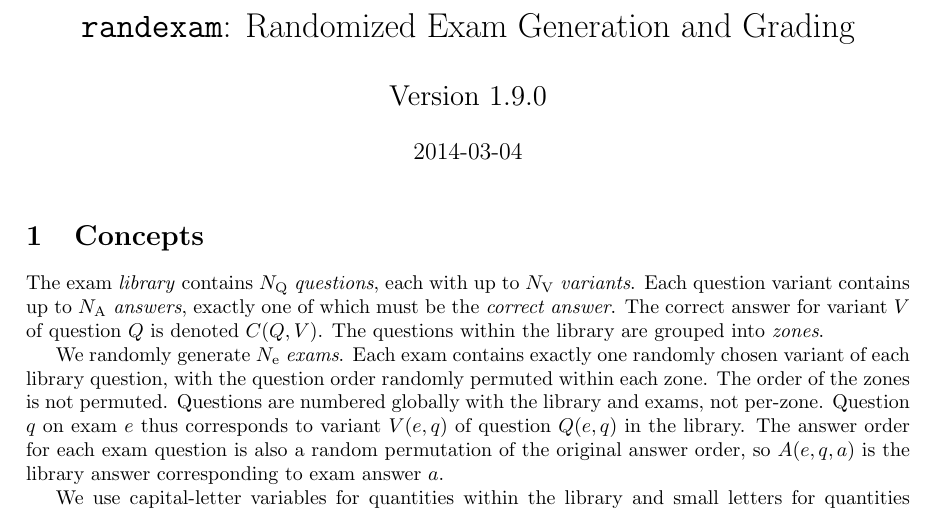
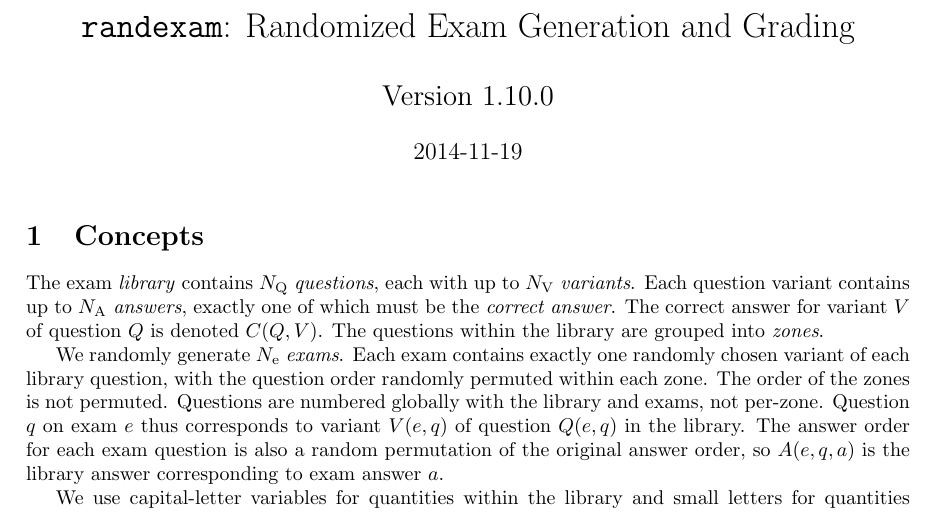
Before and after one commit to mwest1066/randexam, a LaTeX problem sheet (randexam-dev-manual.tex): part of page 1 of 11, cut so that both start at the same text. Compiled offline with pdfLaTeX.

Commit message:
bump version number to 1.10.0

```diff
--- a/randexam-dev-manual.tex
+++ b/randexam-dev-manual.tex
@@ -8,8 +8,8 @@
 
 \begin{document}
 
-\title{\texttt{randexam}: Randomized Exam Generation and Grading\\[1em] \Large Version 1.9.0}
-\date{\vspace*{-2em}2014-03-04}
+\title{\texttt{randexam}: Randomized Exam Generation and Grading\\[1em] \Large Version 1.10.0}
+\date{\vspace*{-2em}2014-11-19}
 \maketitle
 
 \section{Concepts}
```
Also changed, not shown: randexam-user-manual.tex (+2 -2 lines), Makefile, README.md, 2 other files.
